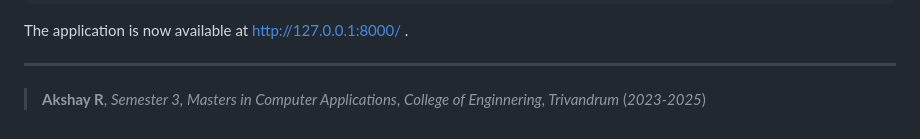
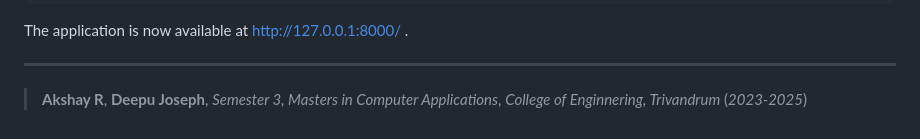
Before and after one commit to akshay-rajan/expertsystem, a Markdown page: README.md, the part around the change. Rendered like a GitHub page.

Commit message:
Trial commit

```diff
--- a/README.md
+++ b/README.md
@@ -139,6 +139,7 @@ The application is now available at http://127.0.0.1:8000/ .
 ---
 
 > **Akshay R**,
+>**Deepu Joseph**,
 >*Semester 3, Masters in Computer Applications*,
 >*College of Enginnering, Trivandrum*
 >(*2023-2025*)
```
